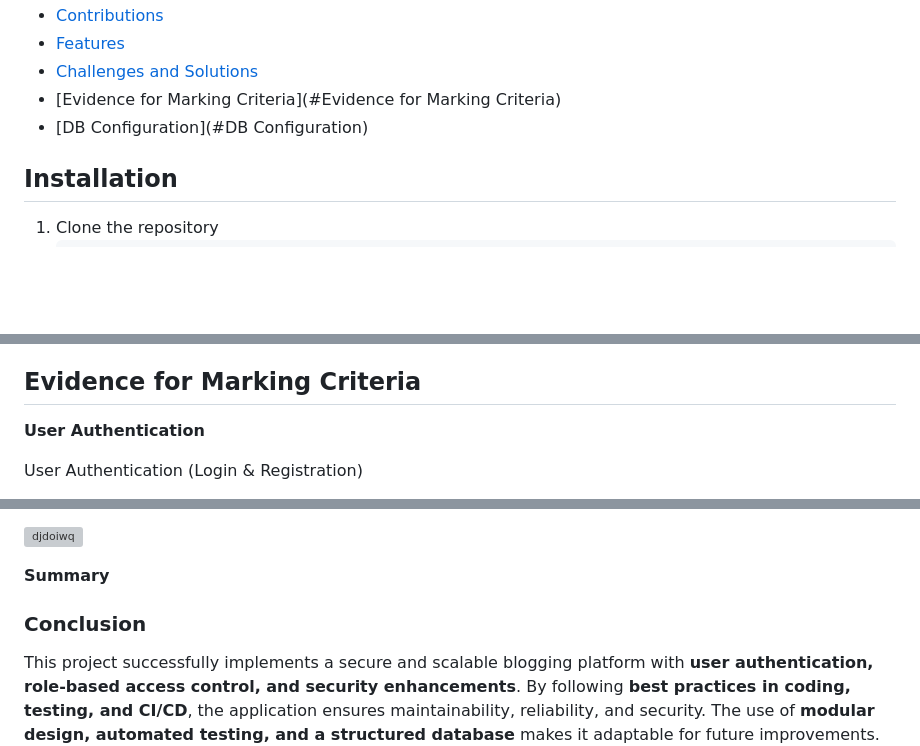
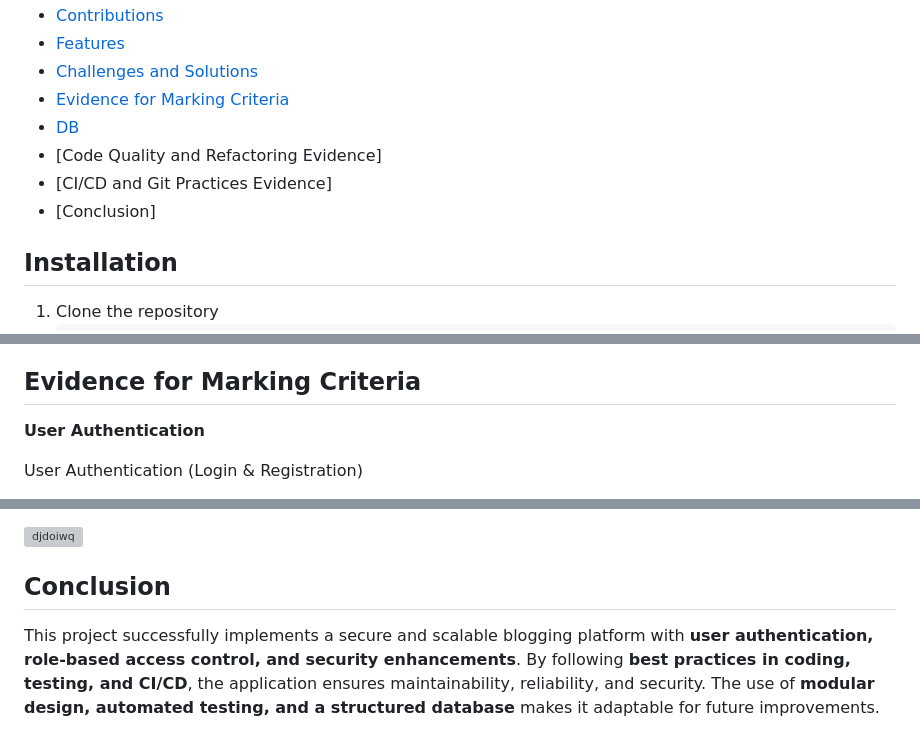
Before and after one commit to MayaHA2512/SQAProject, a Markdown page: README.md, 3 parts joined by grey strips. GitHub-like rendering; blank space fills up the shorter version; grey boxes are pictures that could not be loaded.

```diff
--- a/README.md
+++ b/README.md
@@ -13,9 +13,11 @@ This is a Flask web application that enables users to upload, delete, and edit p
 - [Contributions](#Contributions)
 - [Features](#Features)
 - [Challenges and Solutions](#challenges-and-solutions)
-- [Evidence for Marking Criteria](#Evidence for Marking Criteria)
-- [DB Configuration](#DB Configuration)
-
+- [Evidence for Marking Criteria](#evidence-for-marking-criteria)
+- [DB](#DB)
+- [Code Quality and Refactoring Evidence]
+- [CI/CD and Git Practices Evidence]
+- [Conclusion]
 
 
 ## Installation
@@ -106,7 +109,8 @@ Throughout the development process, I faced a few key challenges that required c
 2. - Challenge: Comprehensive testing, especially for edge cases, was a challenge because it required thinking about potential user behavior and error scenarios. Writing tests for scenarios like invalid logins and incorrect post submissions needed careful consideration.
    - Solution: I wrote a comprehensive suite of unit and integration tests, ensuring edge cases were tested (e.g., invalid user credentials or unauthorized post modifications). This helped achieve high code coverage and ensure the application’s stability.
 
-## Evidence for Marking Criteria
+
+<h2 id="evidence-for-marking-criteria">Evidence for Marking Criteria</h2>
 
 **User Authentication**
 
@@ -436,7 +440,6 @@ To ensure code quality and stability, GitHub Actions is used to automatically ru
 
 ![djdoiwq](https://github.com/user-attachments/assets/ae34be6d-0cad-48b5-b433-a5d1253a4fd3)
 
-**Summary**
-### **Conclusion**
+## **Conclusion**
 
 This project successfully implements a secure and scalable blogging platform with **user authentication, role-based access control, and security enhancements**. By following **best practices in coding, testing, and CI/CD**, the application ensures maintainability, reliability, and security. The use of **modular design, automated testing, and a structured database** makes it adaptable for future improvements. Overall, this project demonstrates a well-structured and secure approach to web development using Flask.
```
Also changed, not shown: other parts of README.md (+3 -2 lines).
